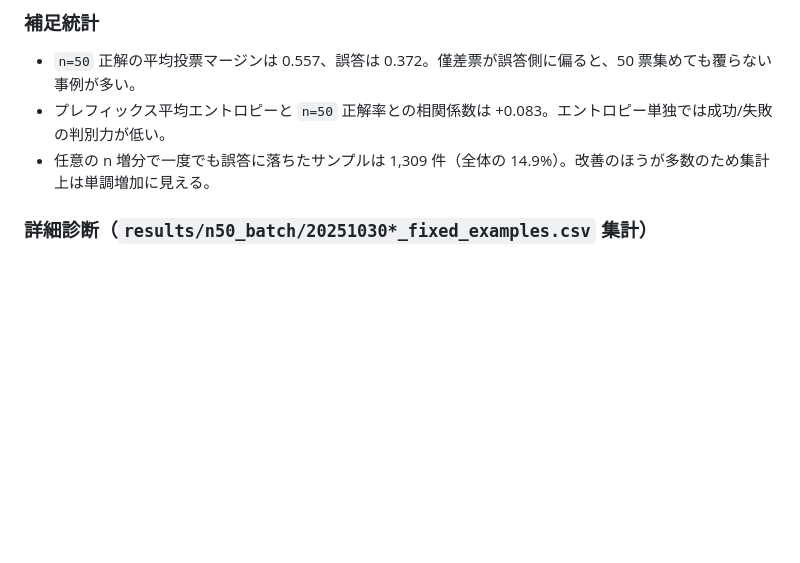
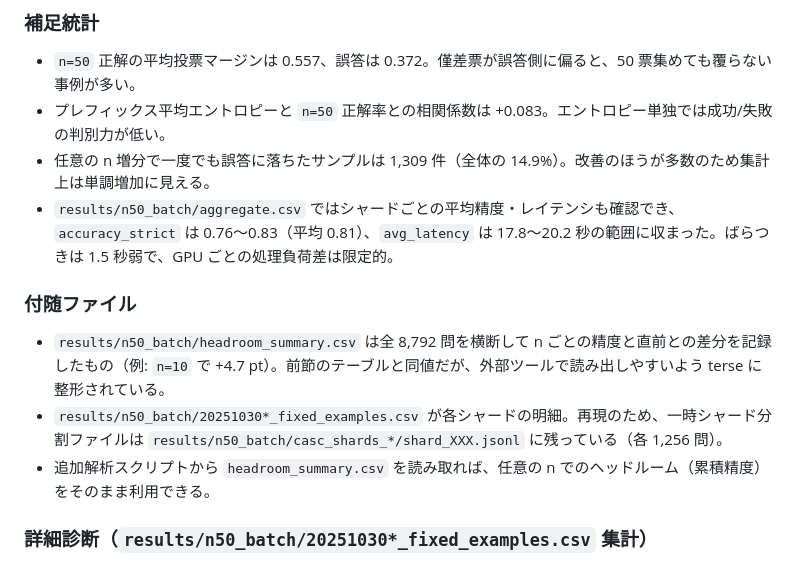
Before and after one commit to sa2shun/CASC-lite, a Markdown page: reports/n50_batch/20251030_n50_batch_report.md, the part around the change. Drawn GitHub-style; blank space fills up the shorter version.

Commit message:
Document aggregate and headroom outputs

```diff
--- a/reports/n50_batch/20251030_n50_batch_report.md
+++ b/reports/n50_batch/20251030_n50_batch_report.md
@@ -54,6 +54,12 @@
 - `n=50` 正解の平均投票マージンは 0.557、誤答は 0.372。僅差票が誤答側に偏ると、50 票集めても覆らない事例が多い。
 - プレフィックス平均エントロピーと `n=50` 正解率との相関係数は +0.083。エントロピー単独では成功/失敗の判別力が低い。
 - 任意の n 増分で一度でも誤答に落ちたサンプルは 1,309 件（全体の 14.9%）。改善のほうが多数のため集計上は単調増加に見える。
+- `results/n50_batch/aggregate.csv` ではシャードごとの平均精度・レイテンシも確認でき、`accuracy_strict` は 0.76〜0.83（平均 0.81）、`avg_latency` は 17.8〜20.2 秒の範囲に収まった。ばらつきは 1.5 秒弱で、GPU ごとの処理負荷差は限定的。
+
+### 付随ファイル
+- `results/n50_batch/headroom_summary.csv` は全 8,792 問を横断して n ごとの精度と直前との差分を記録したもの（例: `n=10` で +4.7 pt）。前節のテーブルと同値だが、外部ツールで読み出しやすいよう terse に整形されている。
+- `results/n50_batch/20251030*_fixed_examples.csv` が各シャードの明細。再現のため、一時シャード分割ファイルは `results/n50_batch/casc_shards_*/shard_XXX.jsonl` に残っている（各 1,256 問）。
+- 追加解析スクリプトから `headroom_summary.csv` を読み取れば、任意の n でのヘッドルーム（累積精度）をそのまま利用できる。
 
 ### 詳細診断（`results/n50_batch/20251030*_fixed_examples.csv` 集計）
 - 初回で正解できた問題は 4,015 件 (45.7%)。最初の成功が `n=3` にずれ込むケースが 922 件、`n=4` が 657 件。`n=20` 以降になってようやく正解する問題が 401 件、最後まで正解に到達しない問題が 1,222 件 (13.9%) 存在する。
```
